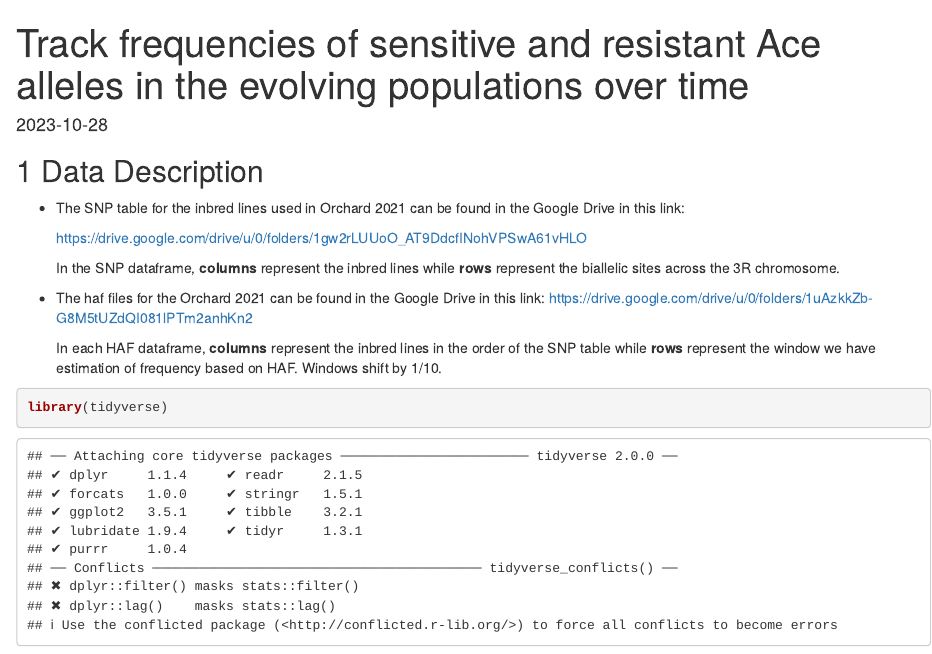
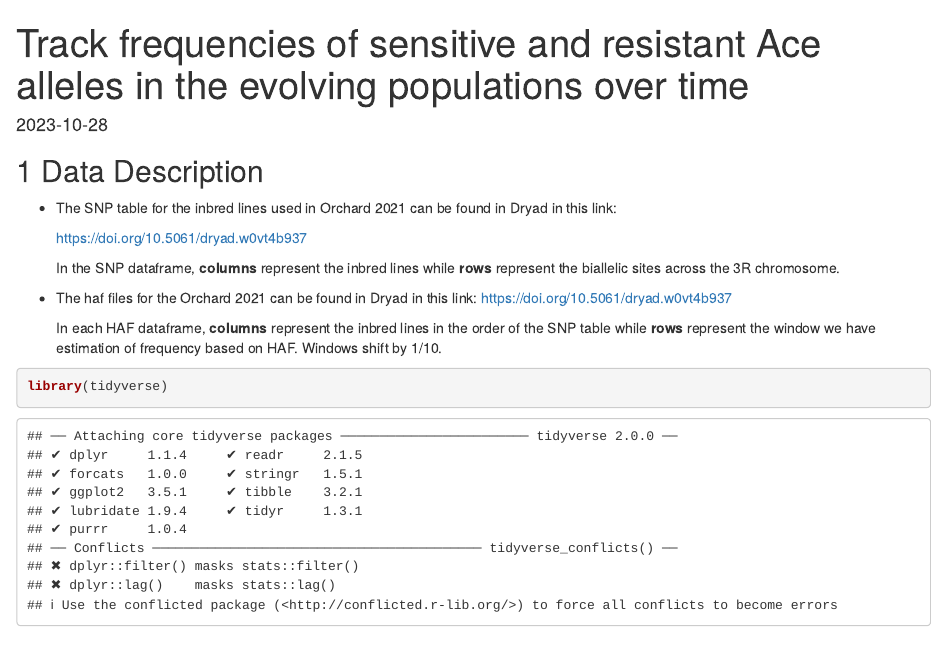
Before and after one commit to mkarageorgi/Beneficial_Dominance_Reversal, an R Markdown document (Figure3/Fig_3bc_ExtFig4ab.Rmd): the page in a window 1100 px wide, from its top. Rendered offline with R 4.5, knitr and Pandoc, with nearby package versions; some code elsewhere in the file could not run offline.

Commit message:
Update Fig_3bc_ExtFig4ab.Rmd

```diff
--- a/Figure3/Fig_3bc_ExtFig4ab.Rmd
+++ b/Figure3/Fig_3bc_ExtFig4ab.Rmd
@@ -6,13 +6,15 @@ date: "2023-10-28"
 
 ## 1 Data Description
 
--   The SNP table for the inbred lines used in Orchard 2021 can be found in the Google Drive in this link:
+-   The SNP table for the inbred lines used in Orchard 2021 can be found in Dryad in this link:
 
-    <https://drive.google.com/drive/u/0/folders/1gw2rLUUoO_AT9DdcfINohVPSwA61vHLO>
+    https://doi.org/10.5061/dryad.w0vt4b937
 
     In the SNP dataframe, **columns** represent the inbred lines while **rows** represent the biallelic sites across the 3R chromosome.
 
--   The haf files for the Orchard 2021 can be found in the Google Drive in this link: <https://drive.google.com/drive/u/0/folders/1uAzkkZb-G8M5tUZdQI081lPTm2anhKn2>
+-   The haf files for the Orchard 2021 can be found in Dryad in this link:
+    https://doi.org/10.5061/dryad.w0vt4b937
+
 
     In each HAF dataframe, **columns** represent the inbred lines in the order of the SNP table while **rows** represent the window we have estimation of frequency based on HAF. Windows shift by 1/10.
 
```
